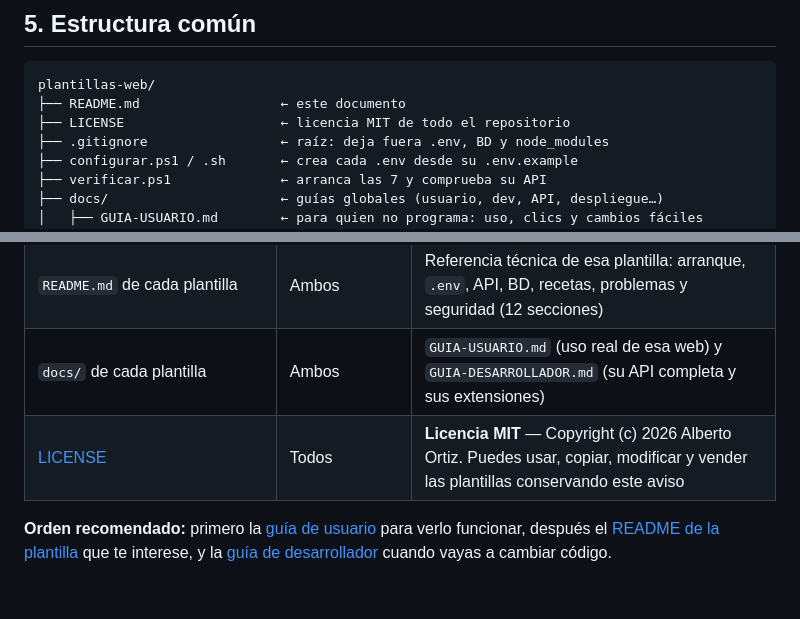
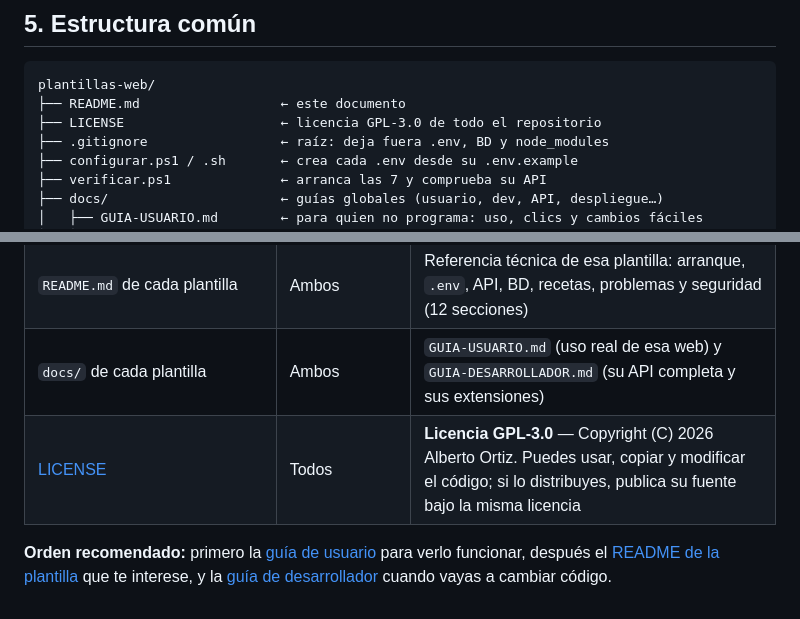
Before and after one commit to alberto2005-coder/plantillas-web-node-api-sqlite, a Markdown page: README.md, 2 parts joined by grey strips. GitHub-like rendering.

Commit message:
Update license information from MIT to GPL-3.0

````diff
--- a/README.md
+++ b/README.md
@@ -176,7 +176,7 @@ protegida con token. Sin servidor, el formulario sigue funcionando en modo demo.
 ```
 plantillas-web/
 ├── README.md                  ← este documento
-├── LICENSE                    ← licencia MIT de todo el repositorio
+├── LICENSE                    ← licencia GPL-3.0 de todo el repositorio
 ├── .gitignore                 ← raíz: deja fuera .env, BD y node_modules
 ├── configurar.ps1 / .sh       ← crea cada .env desde su .env.example
 ├── verificar.ps1              ← arranca las 7 y comprueba su API
@@ -408,7 +408,8 @@ llevarla de "demo" a "web real".
 | [docs/PERSONALIZACION.md](docs/PERSONALIZACION.md) | Quien la **personaliza** | Paleta, textos, imágenes, datos desde la BD, `.env` por plantilla y tabla «quiero X → dónde tocar» |
 | `README.md` de cada plantilla | Ambos | Referencia técnica de esa plantilla: arranque, `.env`, API, BD, recetas, problemas y seguridad (12 secciones) |
 | `docs/` de cada plantilla | Ambos | `GUIA-USUARIO.md` (uso real de esa web) y `GUIA-DESARROLLADOR.md` (su API completa y sus extensiones) |
-| [LICENSE](LICENSE) | Todos | **Licencia MIT** — Copyright (c) 2026 Alberto Ortiz. Puedes usar, copiar, modificar y vender las plantillas conservando este aviso |
+| [LICENSE](LICENSE) | Todos | **Licencia GPL-3.0** — Copyright (C) 2026 Alberto Ortiz. Puedes usar, copiar y modificar el código; si lo distribuyes, publica su fuente bajo la misma licencia |
+
 
 **Orden recomendado:** primero la [guía de usuario](docs/GUIA-USUARIO.md) para
 verlo funcionar, después el [README de la plantilla](01-portfolio/README.md) que
````
